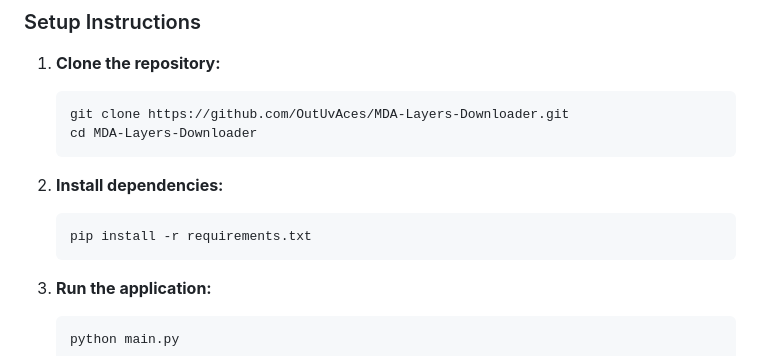
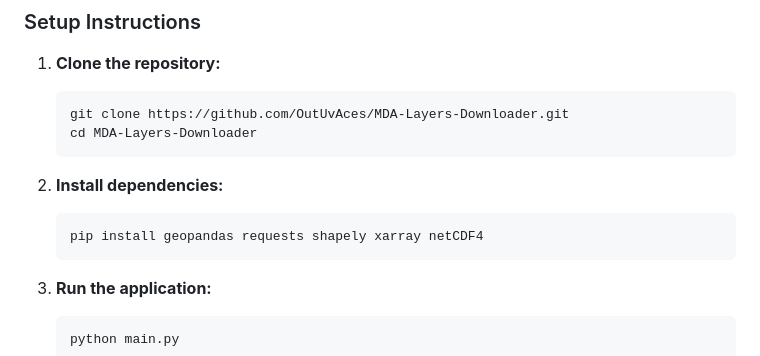
Before and after one commit to OutUvAces/MDA-Layers-Downloader, a Markdown page: README.md, the part around the change. Rendered like a GitHub page.

Commit message:
Fix README installation instructions
- Update installation to use pip install commands instead of removed requirements.txt
- Installation instructions now reflect current repository state

````diff
--- a/README.md
+++ b/README.md
@@ -58,7 +58,7 @@ The application integrates data from authoritative marine geospatial sources:
 
 2. **Install dependencies:**
    ```bash
-   pip install -r requirements.txt
+   pip install geopandas requests shapely xarray netCDF4
    ```
 
 3. **Run the application:**
````
